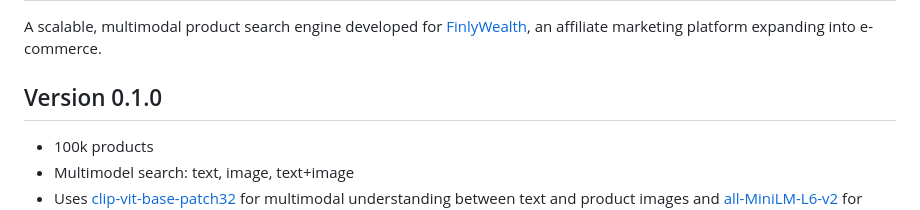
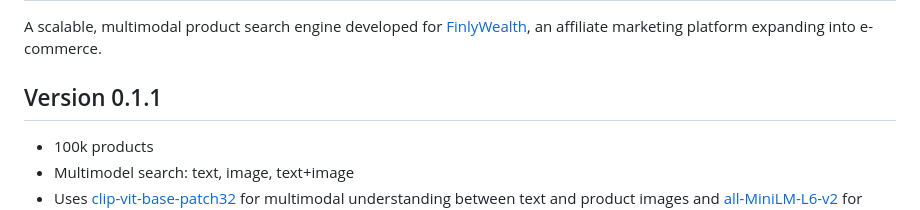
Before and after one commit to FinlyWealth/mds-finly-search, a Markdown page: README.md, the part around the change. Rendered like a GitHub page.

```diff
--- a/README.md
+++ b/README.md
@@ -2,7 +2,7 @@
 
 A scalable, multimodal product search engine developed for [FinlyWealth](https://finlywealth.com/), an affiliate marketing platform expanding into e-commerce.
 
-## Version 0.1.0
+## Version 0.1.1
 - 100k products
 - Multimodel search: text, image, text+image
 - Uses [clip-vit-base-patch32](https://huggingface.co/openai/clip-vit-base-patch32) for multimodal understanding between text and product images and [all-MiniLM-L6-v2](https://huggingface.co/sentence-transformers/all-MiniLM-L6-v2) for natural language understanding
```
